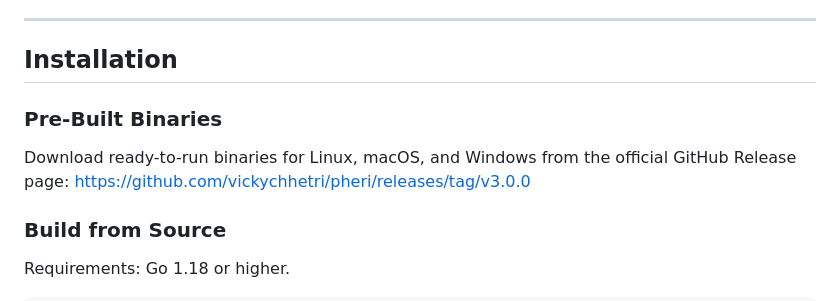
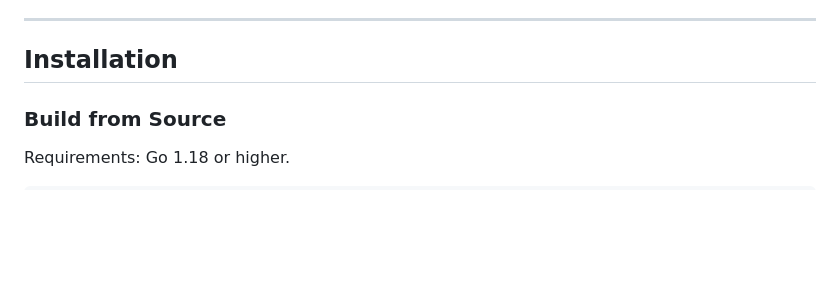
Before and after one commit to vickychhetri/pheri, a Markdown page: README.md, the part around the change. Drawn GitHub-style; blank space fills up the shorter version.

```diff
--- a/README.md
+++ b/README.md
@@ -24,10 +24,6 @@ Pheri is a fast, terminal-based database management Terminal User Interface buil
 ---
 
 ## Installation
-
-### Pre-Built Binaries
-Download ready-to-run binaries for Linux, macOS, and Windows from the official GitHub Release page:
-https://github.com/vickychhetri/pheri/releases/tag/v3.0.0
 
 ### Build from Source
 
```
